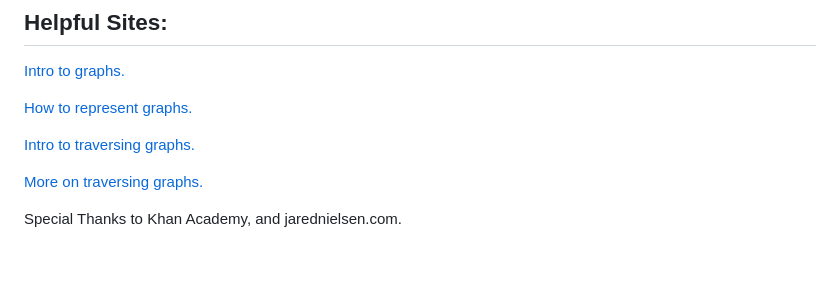
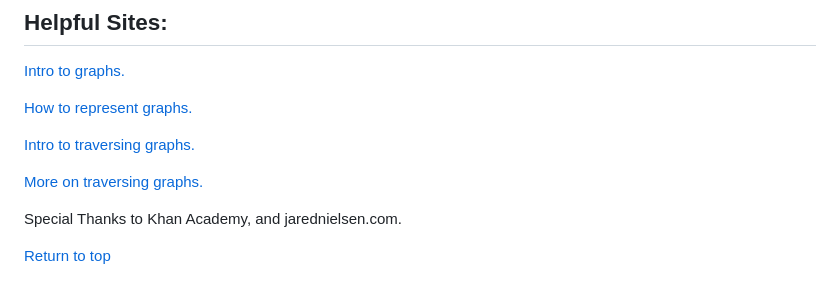
Before and after one commit to StsteveO/knights-travails, a Markdown page: README.md, the part around the change. Drawn GitHub-style; blank space fills up the shorter version.

```diff
--- a/README.md
+++ b/README.md
@@ -104,3 +104,5 @@ According to [Wikipedia](https://en.wikipedia.org/wiki/Data_structure):
 [More on traversing graphs.](https://jarednielsen.com/data-structure-graph-breadth-first-search/)
 
 Special Thanks to Khan Academy, and jarednielsen.com.
+
+[Return to top](#knights-travails)
```
